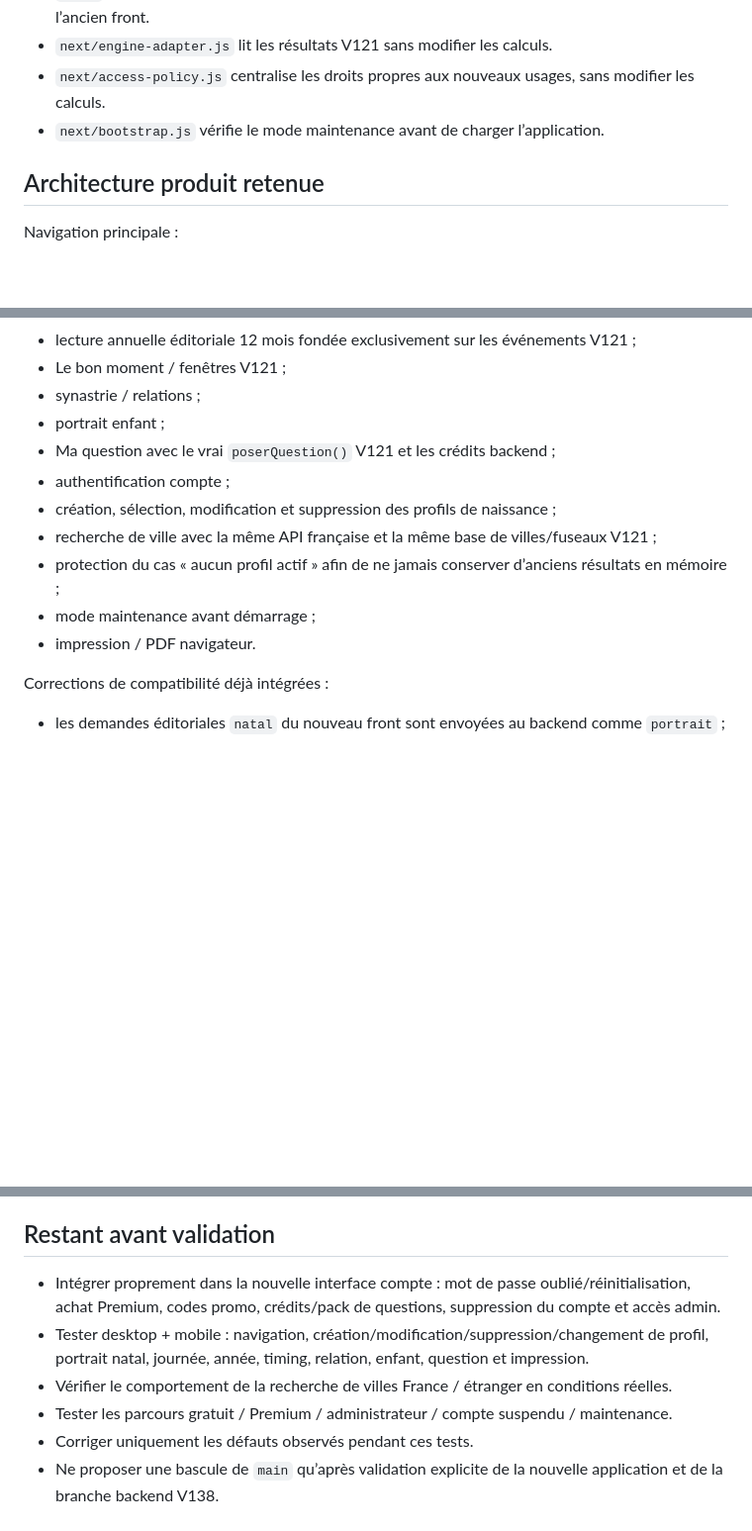
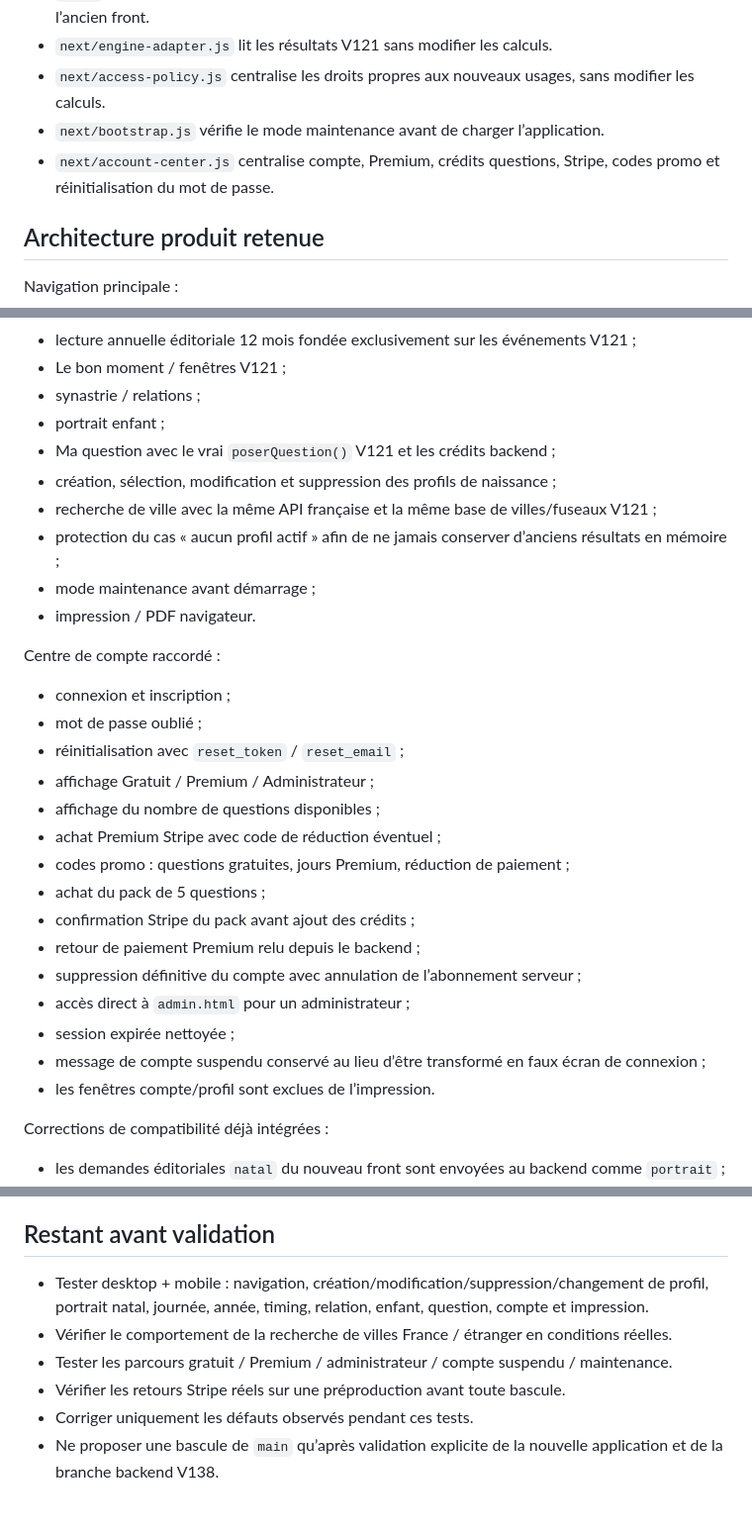
Before and after one commit to mapaquita13-astro/astro-paquita, a Markdown page: next/README.md, 3 parts joined by grey strips. Shown at 99% size. GitHub-like rendering; blank space fills up the shorter version.

Commit message:
Nouvelle app: documenter le centre de compte terminé

```diff
--- a/next/README.md
+++ b/next/README.md
@@ -10,6 +10,7 @@ Branche de développement uniquement. Ne pas déployer sur `main` tant que la no
 - `next/engine-adapter.js` lit les résultats V121 sans modifier les calculs.
 - `next/access-policy.js` centralise les droits propres aux nouveaux usages, sans modifier les calculs.
 - `next/bootstrap.js` vérifie le mode maintenance avant de charger l’application.
+- `next/account-center.js` centralise compte, Premium, crédits questions, Stripe, codes promo et réinitialisation du mot de passe.
 
 ## Architecture produit retenue
 
@@ -52,12 +53,28 @@ Raccordé au moteur V121 :
 - synastrie / relations ;
 - portrait enfant ;
 - Ma question avec le vrai `poserQuestion()` V121 et les crédits backend ;
-- authentification compte ;
 - création, sélection, modification et suppression des profils de naissance ;
 - recherche de ville avec la même API française et la même base de villes/fuseaux V121 ;
 - protection du cas « aucun profil actif » afin de ne jamais conserver d’anciens résultats en mémoire ;
 - mode maintenance avant démarrage ;
 - impression / PDF navigateur.
+
+Centre de compte raccordé :
+- connexion et inscription ;
+- mot de passe oublié ;
+- réinitialisation avec `reset_token` / `reset_email` ;
+- affichage Gratuit / Premium / Administrateur ;
+- affichage du nombre de questions disponibles ;
+- achat Premium Stripe avec code de réduction éventuel ;
+- codes promo : questions gratuites, jours Premium, réduction de paiement ;
+- achat du pack de 5 questions ;
+- confirmation Stripe du pack avant ajout des crédits ;
+- retour de paiement Premium relu depuis le backend ;
+- suppression définitive du compte avec annulation de l’abonnement serveur ;
+- accès direct à `admin.html` pour un administrateur ;
+- session expirée nettoyée ;
+- message de compte suspendu conservé au lieu d’être transformé en faux écran de connexion ;
+- les fenêtres compte/profil sont exclues de l’impression.
 
 Corrections de compatibilité déjà intégrées :
 - les demandes éditoriales `natal` du nouveau front sont envoyées au backend comme `portrait` ;
@@ -71,9 +88,9 @@ Important : `monthlyTrends()` n’est volontairement pas utilisé tant qu’aucu
 
 ## Restant avant validation
 
-- Intégrer proprement dans la nouvelle interface compte : mot de passe oublié/réinitialisation, achat Premium, codes promo, crédits/pack de questions, suppression du compte et accès admin.
-- Tester desktop + mobile : navigation, création/modification/suppression/changement de profil, portrait natal, journée, année, timing, relation, enfant, question et impression.
+- Tester desktop + mobile : navigation, création/modification/suppression/changement de profil, portrait natal, journée, année, timing, relation, enfant, question, compte et impression.
 - Vérifier le comportement de la recherche de villes France / étranger en conditions réelles.
 - Tester les parcours gratuit / Premium / administrateur / compte suspendu / maintenance.
+- Vérifier les retours Stripe réels sur une préproduction avant toute bascule.
 - Corriger uniquement les défauts observés pendant ces tests.
 - Ne proposer une bascule de `main` qu’après validation explicite de la nouvelle application et de la branche backend V138.
```
